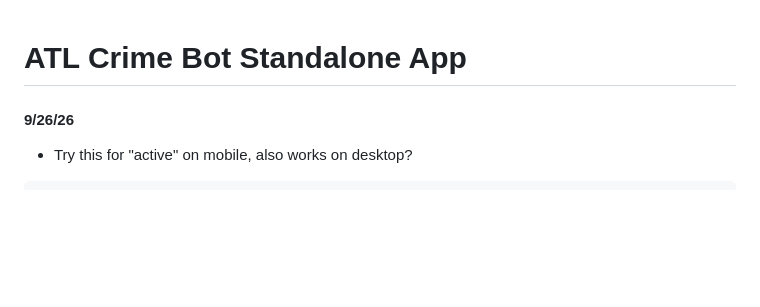
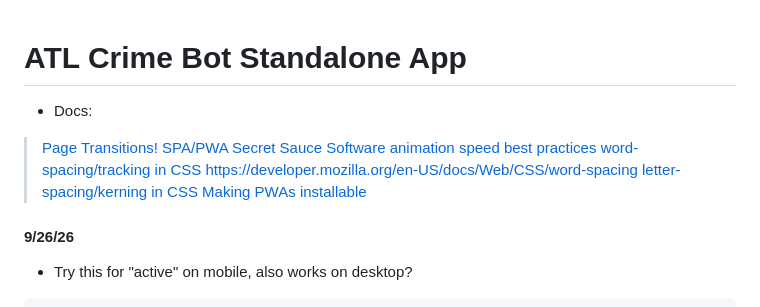
Before and after one commit to Excitaprint/atlalert, a Markdown page: developer-log.md, the part around the change. Drawn GitHub-style; blank space fills up the shorter version.

Commit message:
Dev notes

```diff
--- a/developer-log.md
+++ b/developer-log.md
@@ -1,4 +1,11 @@
 # ATL Crime Bot Standalone App
+
+* Docs:
+> [Page Transitions! SPA/PWA Secret Sauce](https://developer.mozilla.org/en-US/docs/Web/API/View_Transition_API)
+> [Software animation speed best practices](https://developer.mozilla.org/en-US/docs/Web/Progressive_web_apps/Guides/Making_PWAs_installable)
+> [word-spacing/tracking in CSS]() https://developer.mozilla.org/en-US/docs/Web/CSS/word-spacing
+> [letter-spacing/kerning in CSS](https://developer.mozilla.org/en-US/docs/Web/CSS/Reference/Properties/letter-spacing)
+> [Making PWAs installable](https://developer.mozilla.org/en-US/docs/Web/Progressive_web_apps/Guides/Making_PWAs_installable)
 
 #### 9/26/26
 
```
